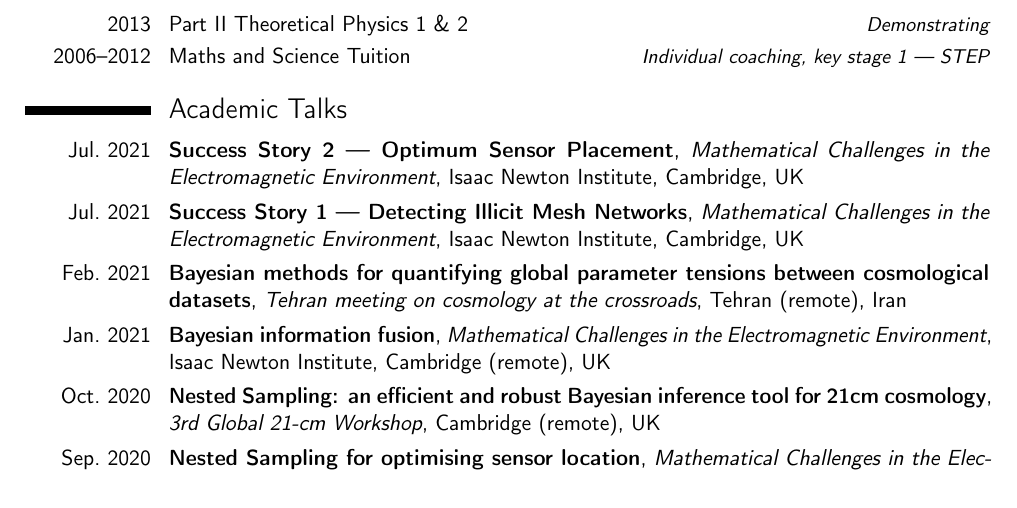
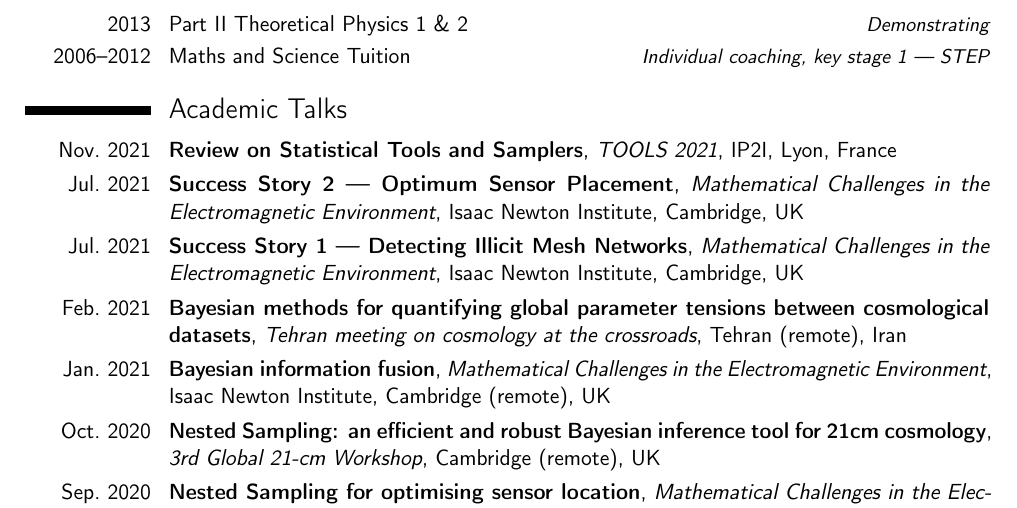
Before and after one commit to williamjameshandley/CV, a LaTeX CV (CV.tex): part of page 3 of 8, cut so that both start at the same text. Compiled offline with pdfLaTeX.

Commit message:
Updated CV

```diff
--- a/CV.tex
+++ b/CV.tex
@@ -171,6 +171,7 @@ Geometry and field equations of granular systems.
 
 \section{Academic Talks}
 
+\cventry{Nov.\ 2021}{Review on Statistical Tools and Samplers}{TOOLS 2021}{IP2I, Lyon}{France}{}
 \cventry{Jul.\ 2021}{Success Story 2 --- Optimum Sensor Placement}{Mathematical Challenges in the Electromagnetic Environment}{Isaac Newton Institute, Cambridge}{UK}{}
 \cventry{Jul.\ 2021}{Success Story 1 --- Detecting Illicit Mesh Networks}{Mathematical Challenges in the Electromagnetic Environment}{Isaac Newton Institute, Cambridge}{UK}{}
 
```
Also changed, not shown: CV.pdf.
